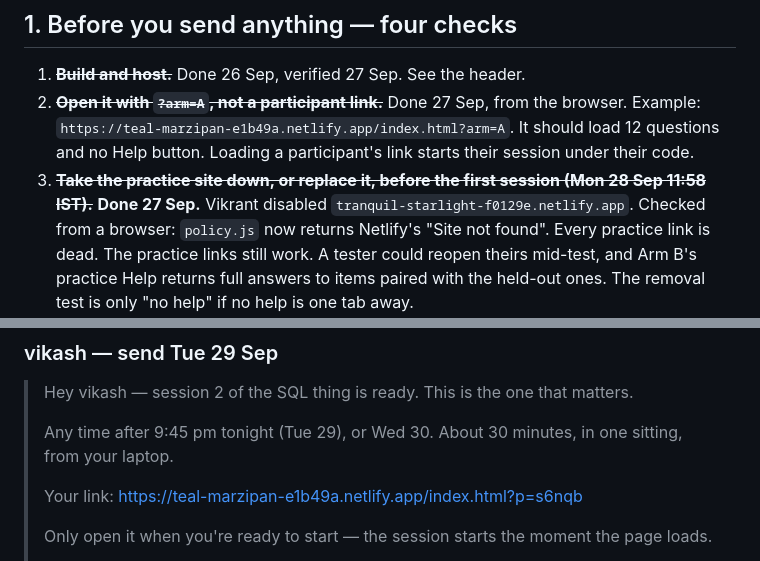
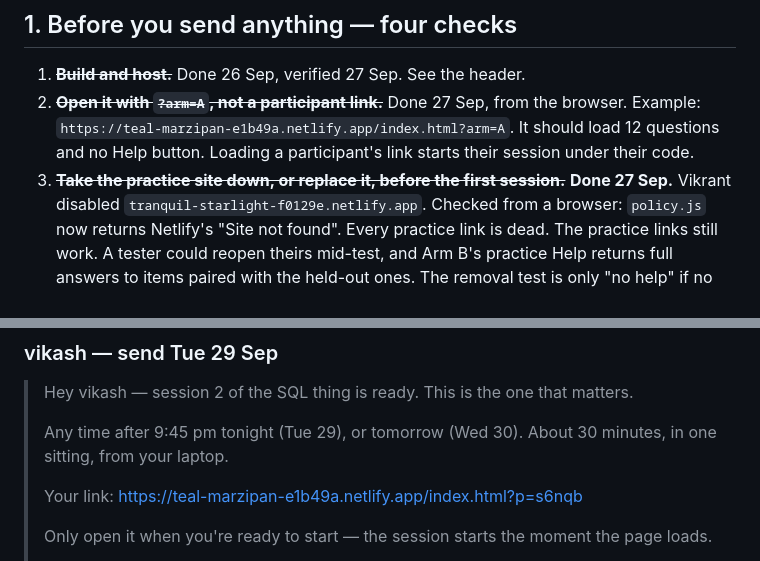
Before and after one commit to vikrantnegi/withholding-pilot, a Markdown page: screener/round-4-removal/SEND-SHEET.md, 2 parts joined by grey strips. Rendered like a GitHub page.

```diff
--- a/screener/round-4-removal/SEND-SHEET.md
+++ b/screener/round-4-removal/SEND-SHEET.md
@@ -19,7 +19,7 @@ with sql.js from cdnjs. **If you rebuild, re-upload and re-verify before sending
 2. ~~**Open it with `?arm=A`, not a participant link.**~~ Done 27 Sep, from the browser. Example: `https://teal-marzipan-e1b49a.netlify.app/index.html?arm=A`.
    It should load 12 questions and no Help button. Loading a participant's link starts their
    session under their code.
-3. ~~**Take the practice site down, or replace it, before the first session (Mon 28 Sep 11:58 IST).**~~
+3. ~~**Take the practice site down, or replace it, before the first session.**~~
    **Done 27 Sep.** Vikrant disabled `tranquil-starlight-f0129e.netlify.app`. Checked from a browser:
    `policy.js` now returns Netlify's "Site not found". Every practice link is dead.
    The practice links still work. A tester could reopen theirs mid-test, and Arm B's practice
@@ -148,7 +154,7 @@ Each block is complete. Copy it and send. Do not send two people the same link.
 
 > Hey vikash — session 2 of the SQL thing is ready. This is the one that matters.
 >
-> Any time after 9:45 pm tonight (Tue 29), or Wed 30. About 30 minutes, in one sitting, from your laptop.
+> Any time after 9:45 pm tonight (Tue 29), or tomorrow (Wed 30). About 30 minutes, in one sitting, from your laptop.
 >
 > Your link: https://teal-marzipan-e1b49a.netlify.app/index.html?p=s6nqb
 >
```
Also changed, not shown: other parts of screener/round-4-removal/SEND-SHEET.md (+16 -10 lines), STATUS.md (+4 -1 lines).
